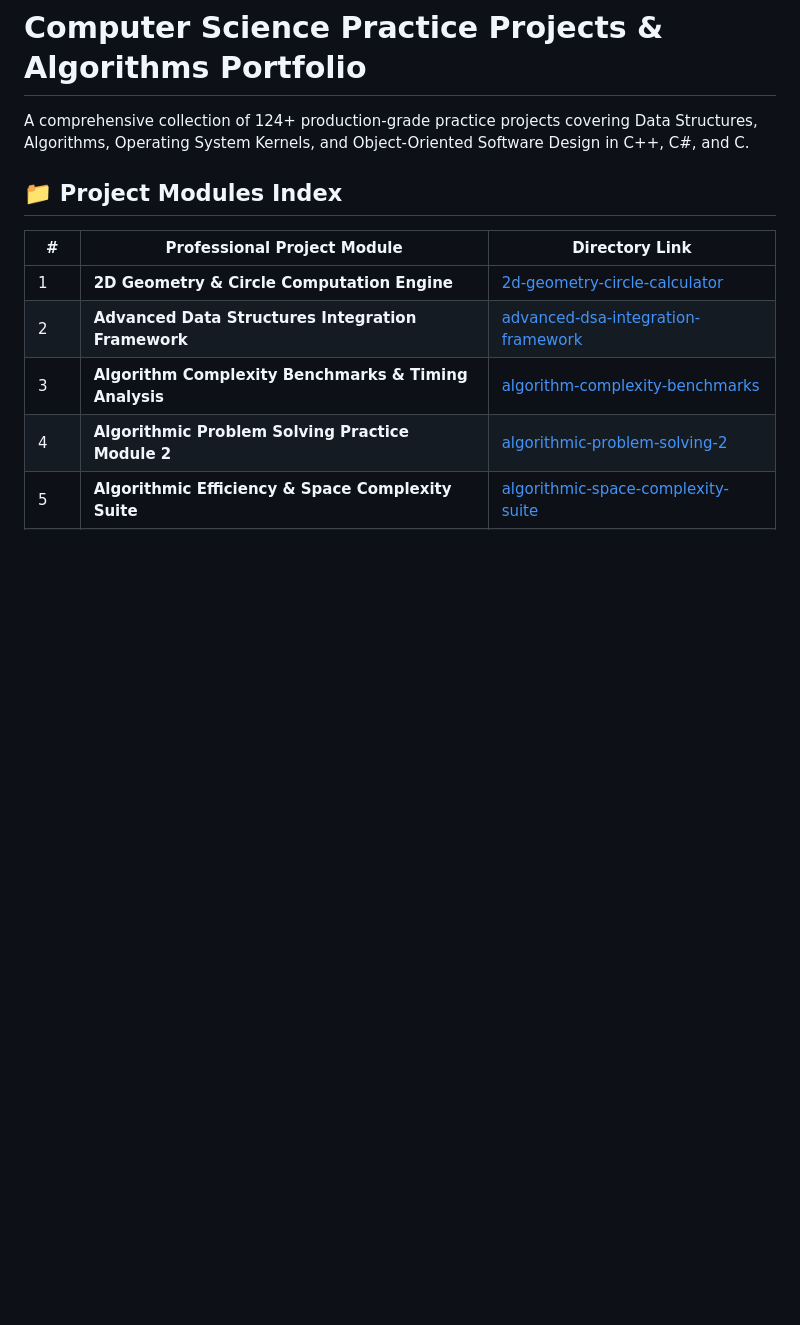
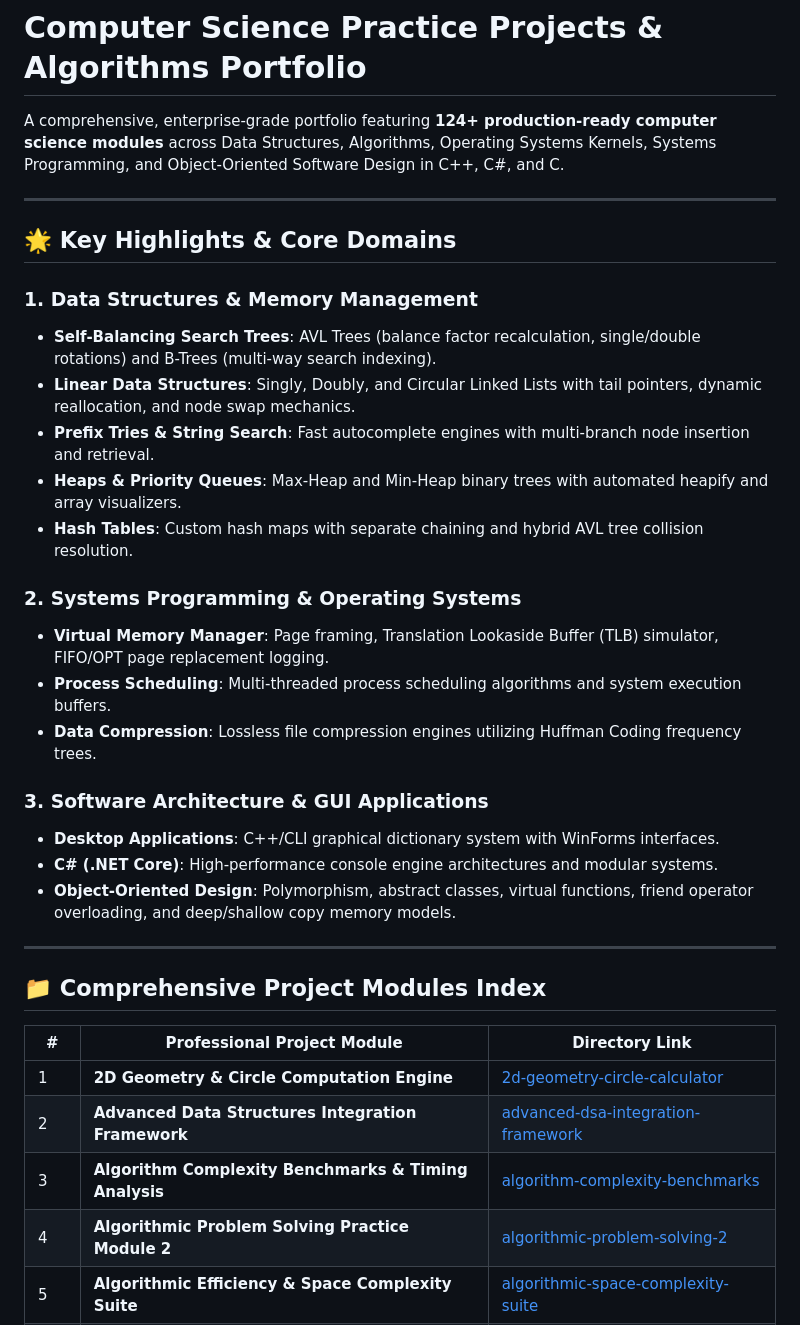
Before and after one commit to usman-irshad1/cs-practice-projects-portfolio, a Markdown page: README.md, the part around one of its changes. Drawn GitHub-style; blank space fills up the shorter version.

```diff
--- a/README.md
+++ b/README.md
@@ -1,8 +1,31 @@
 # Computer Science Practice Projects & Algorithms Portfolio
 
-A comprehensive collection of 124+ production-grade practice projects covering Data Structures, Algorithms, Operating System Kernels, and Object-Oriented Software Design in C++, C#, and C.
+A comprehensive, enterprise-grade portfolio featuring **124+ production-ready computer science modules** across Data Structures, Algorithms, Operating Systems Kernels, Systems Programming, and Object-Oriented Software Design in C++, C#, and C.
 
-## 📁 Project Modules Index
+---
+
+## 🌟 Key Highlights & Core Domains
+
+### 1. Data Structures & Memory Management
+- **Self-Balancing Search Trees**: AVL Trees (balance factor recalculation, single/double rotations) and B-Trees (multi-way search indexing).
+- **Linear Data Structures**: Singly, Doubly, and Circular Linked Lists with tail pointers, dynamic reallocation, and node swap mechanics.
+- **Prefix Tries & String Search**: Fast autocomplete engines with multi-branch node insertion and retrieval.
+- **Heaps & Priority Queues**: Max-Heap and Min-Heap binary trees with automated heapify and array visualizers.
+- **Hash Tables**: Custom hash maps with separate chaining and hybrid AVL tree collision resolution.
+
+### 2. Systems Programming & Operating Systems
+- **Virtual Memory Manager**: Page framing, Translation Lookaside Buffer (TLB) simulator, FIFO/OPT page replacement logging.
+- **Process Scheduling**: Multi-threaded process scheduling algorithms and system execution buffers.
+- **Data Compression**: Lossless file compression engines utilizing Huffman Coding frequency trees.
+
+### 3. Software Architecture & GUI Applications
+- **Desktop Applications**: C++/CLI graphical dictionary system with WinForms interfaces.
+- **C# (.NET Core)**: High-performance console engine architectures and modular systems.
+- **Object-Oriented Design**: Polymorphism, abstract classes, virtual functions, friend operator overloading, and deep/shallow copy memory models.
+
+---
+
+## 📁 Comprehensive Project Modules Index
 
 | # | Professional Project Module | Directory Link |
 |---|----------------------------|----------------|
```
Also changed, not shown: other parts of README.md (+31 -1 lines).
